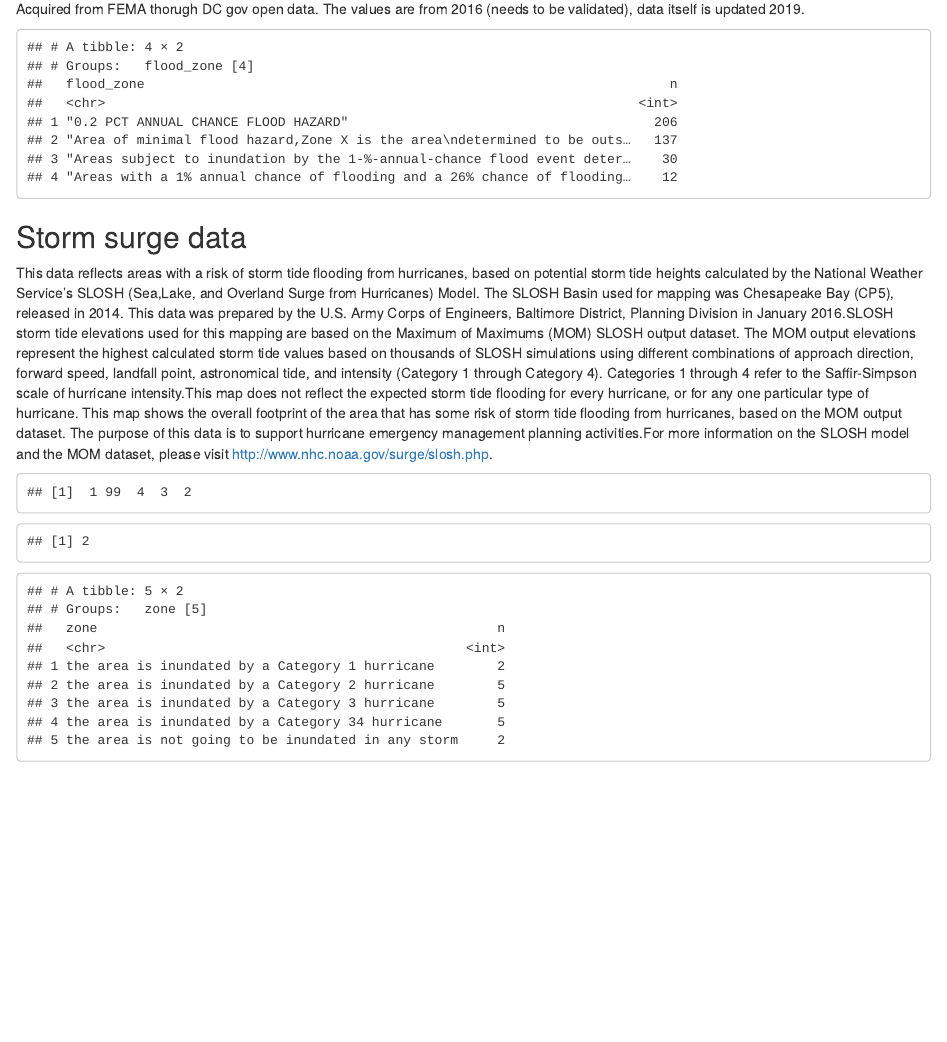
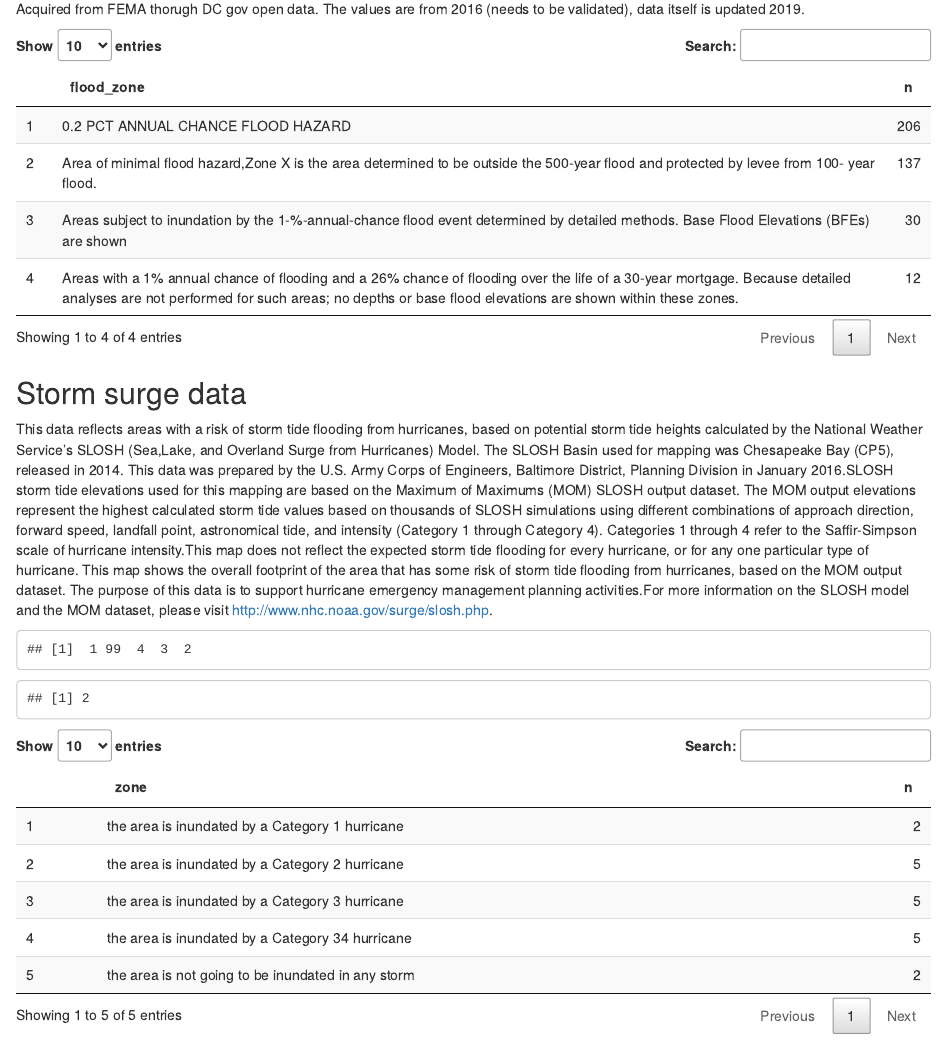
Before and after one commit to Howard-Center-Investigations/flooding, an R Markdown document (Flooding_data_explained.Rmd): the page in a window 1100 px wide, from 160 px down. Rendered offline with R 4.5, knitr and Pandoc, with nearby package versions; both versions are drawn in the output format of the newer one; some code elsewhere in the file could not run offline.

Commit message:
save, fixed layers

````diff
--- a/Flooding_data_explained.Rmd
+++ b/Flooding_data_explained.Rmd
@@ -1,7 +1,5 @@
 ---
 title: "Flooding data explanations fall 2019"
-output: github_document
-
 ---
 
 
@@ -51,7 +49,8 @@ floodplains2016 <- floodplains2016 %>%
 
 floodplains2016 %>%
   group_by(flood_zone) %>%
-  count()
+  count() %>%
+  datatable()
 ```
 
 ## Storm surge data
@@ -78,6 +77,7 @@ storm <- storm %>%
 
 storm %>%
   group_by(zone) %>%
-  count()
+  count()%>%
+  datatable()
 
 ```
````
Also changed, not shown: Flooding_data_explained.html (added), data/source/trytoshape.dbf (added), data/source/trytoshape.prj (added), data/source/trytoshape.shp (added), data/source/trytoshape.shx (added), 5 other files.
